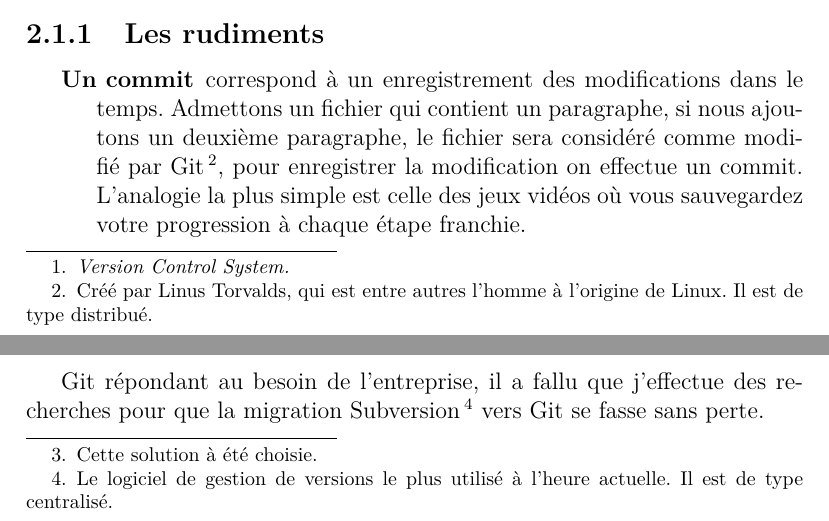
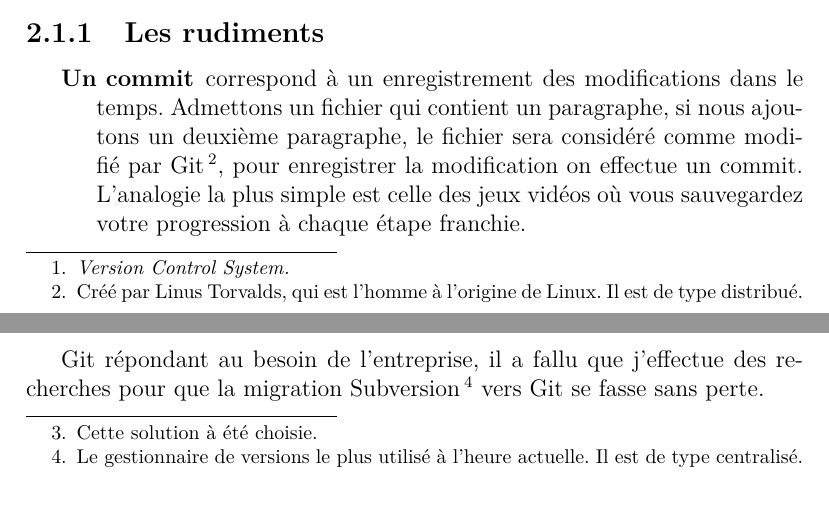
Before and after one commit to Fl4t/NoteDeSynthese1, a LaTeX document (Global.tex, which reads Partie1.tex): two parts of pages 5 and 7 of 19, joined at a grey line, cut so that both start at the same text. Compiled offline with pdfLaTeX.

Commit message:
Raccourcissement des footnotes qui dépassaient.

```diff
--- a/Partie1.tex
+++ b/Partie1.tex
@@ -43,21 +43,22 @@ l’historique des versions.}
 \label{sub:Les rudiments}
 
 \begin{description}
-    \item[Un commit] correspond à un enregistrement des modifications dans le
-    temps. Admettons un fichier qui contient un paragraphe, si nous ajoutons un
-    deuxième paragraphe, le fichier sera considéré comme modifié par Git\,
-    \footnote{Créé par Linus Torvalds, qui est entre autres l'homme à l'origine de
-    Linux. Il est de type distribué.}, pour enregistrer la modification on effectue
-    un commit. L'analogie la plus simple est celle des jeux vidéos où vous
-    sauvegardez votre progression à chaque étape franchie.
+    \item[Un commit] correspond à un enregistrement des modifications
+    dans le temps. Admettons un fichier qui contient un paragraphe, si nous
+    ajoutons un deuxième paragraphe, le fichier sera considéré comme modifié
+    par Git\, \footnote{Créé par Linus Torvalds, qui est l'homme à l'origine
+    de Linux. Il est de type distribué.}, pour enregistrer la modification
+    on effectue un commit. L'analogie la plus simple est celle des jeux
+    vidéos où vous sauvegardez votre progression à chaque étape franchie.
     \item[Une branche] représente une \og copie virtuelle \fg{} du dossier
     contenant les fichiers sources. En effet, il est possible de cloner
-    virtuellement un dépôt et de basculer de l'original à la copie pour développer,
-    par exemple, sur la branche principale les nouvelles fonctionnalités et sur
-    l'autre branche les corrections d'erreurs comme le montre la figure~\ref{branches}.
-    \item[La fusion] est l'opération de rassemblement des deux branches en une,
-    c'est-à-dire dans le cas précédent de regrouper les corrections d'erreurs avec
-    les nouvelles fonctionnalités.
+    virtuellement un dépôt et de basculer de l'original à la copie pour
+    développer, par exemple, sur la branche principale les nouvelles
+    fonctionnalités et sur l'autre branche les corrections d'erreurs comme
+    le montre la figure~\ref{branches}.  \item[La fusion] est l'opération de
+    rassemblement des deux branches en une, c'est-à-dire dans le cas
+    précédent de regrouper les corrections d'erreurs avec les nouvelles
+    fonctionnalités.
 \end{description}
 
 \begin{figure}[h]
@@ -87,9 +88,9 @@ problématique principale qui est la suivante :
 \end{enumerate}
 
 Git répondant au besoin de l'entreprise, il a fallu que j'effectue des
-recherches pour que la migration Subversion\, \footnote{Le logiciel de gestion
-de versions le plus utilisé à l'heure actuelle. Il est de type centralisé.}
-vers Git se fasse sans perte.
+recherches pour que la migration Subversion\, \footnote{Le gestionnaire
+de versions le plus utilisé à l'heure actuelle. Il est de type
+centralisé.} vers Git se fasse sans perte.
 % subsection Les rudiments (end)%}}}
 
 \subsection{L'installation} % (fold)%{{{
```
